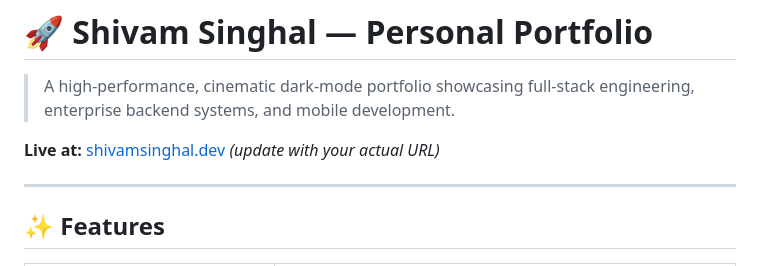
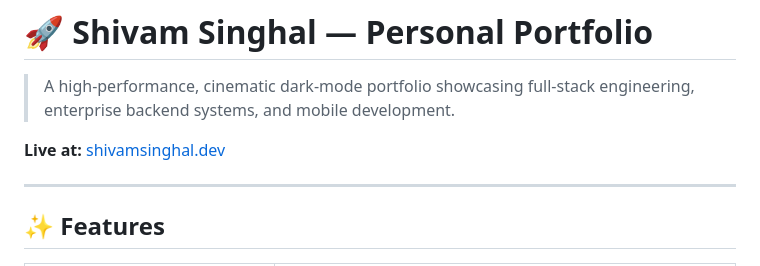
Before and after one commit to shivam24-2000/my-portfolio, a Markdown page: README.md, the part around the change. Rendered like a GitHub page.

```diff
--- a/README.md
+++ b/README.md
@@ -2,7 +2,7 @@
 
 > A high-performance, cinematic dark-mode portfolio showcasing full-stack engineering, enterprise backend systems, and mobile development.
 
-**Live at:** [shivamsinghal.dev](https://shivamsinghal.dev) *(update with your actual URL)*
+**Live at:** [shivamsinghal.dev](https://shivamsinghal.dev)
 
 ---
 
```
